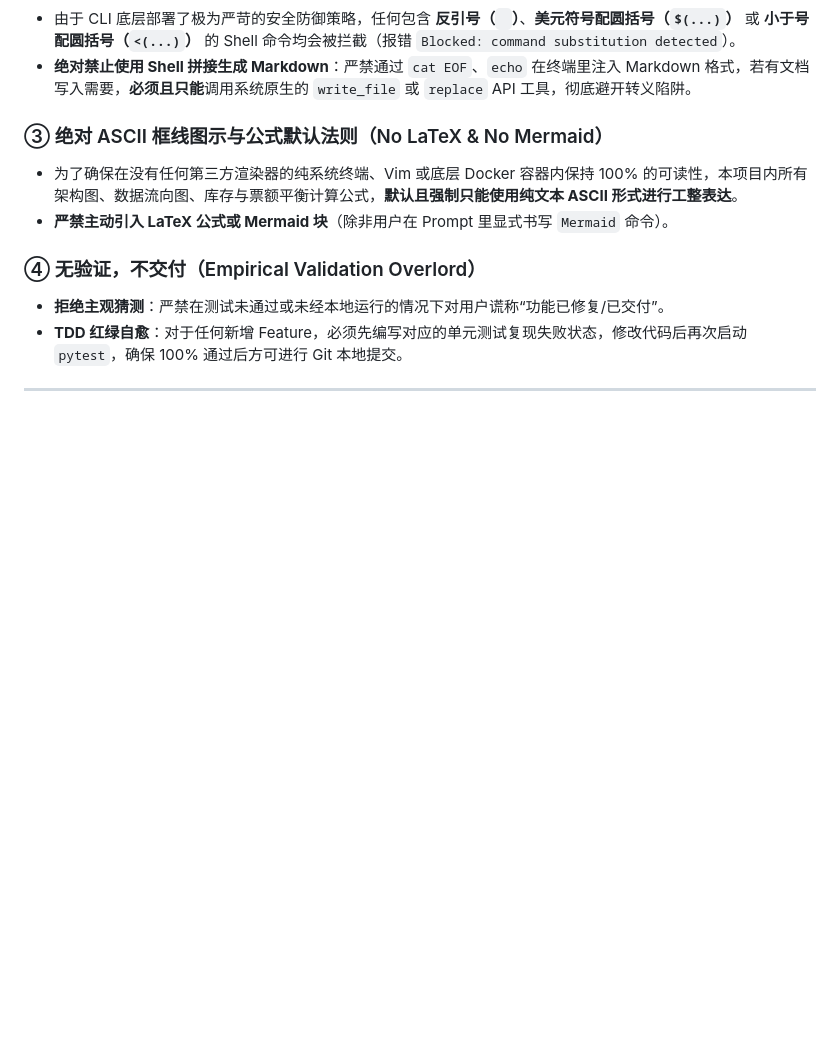
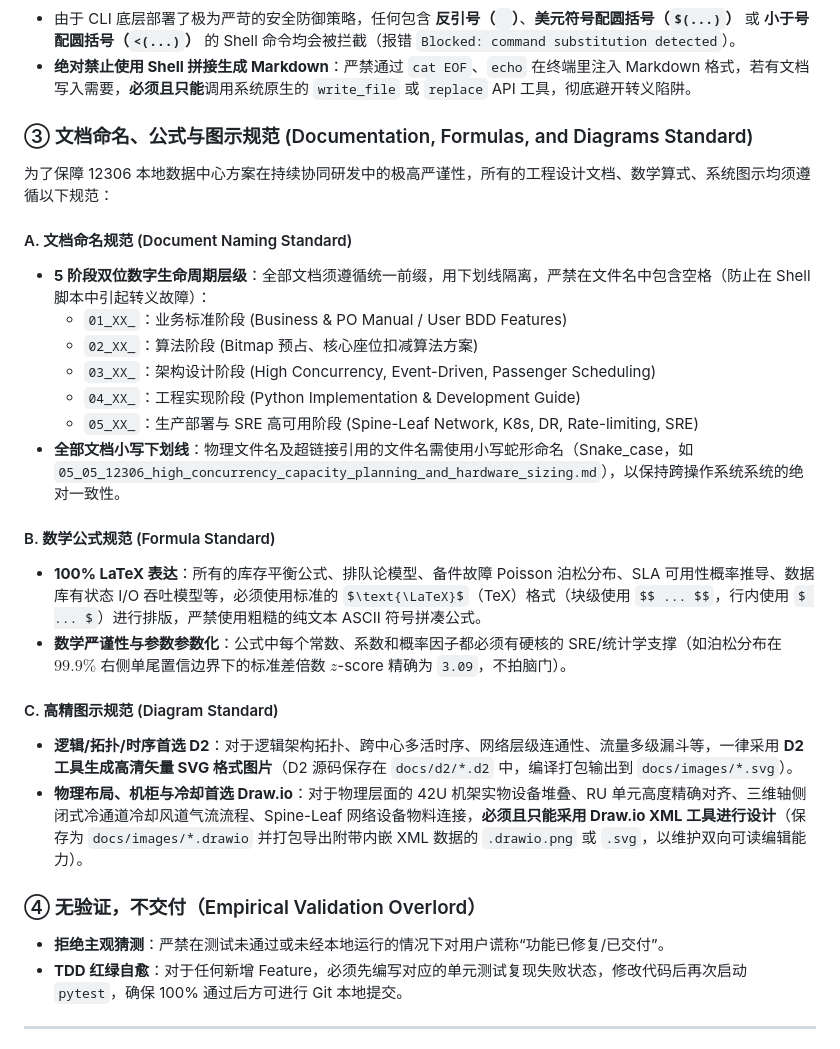
Before and after one commit to jeffery9/12306, a Markdown page: AGENTS.md, the part around the change. Rendered like a GitHub page; some formulas as TeX source; blank space fills up the shorter version.

Commit message:
docs: define standard document naming, LaTeX formulas, and D2/Draw.io diagram protocols in AGENTS.md

```diff
--- a/AGENTS.md
+++ b/AGENTS.md
@@ -54,9 +54,27 @@
 *   由于 CLI 底层部署了极为严苛的安全防御策略，任何包含 **反引号（` `）**、**美元符号配圆括号（`$(...)`）** 或 **小于号配圆括号（`<(...)`）** 的 Shell 命令均会被拦截（报错 `Blocked: command substitution detected`）。
 *   **绝对禁止使用 Shell 拼接生成 Markdown**：严禁通过 `cat EOF`、`echo` 在终端里注入 Markdown 格式，若有文档写入需要，**必须且只能**调用系统原生的 `write_file` 或 `replace` API 工具，彻底避开转义陷阱。
 
-### ③ 绝对 ASCII 框线图示与公式默认法则（No LaTeX & No Mermaid）
-*   为了确保在没有任何第三方渲染器的纯系统终端、Vim 或底层 Docker 容器内保持 100% 的可读性，本项目内所有架构图、数据流向图、库存与票额平衡计算公式，**默认且强制只能使用纯文本 ASCII 形式进行工整表达**。
-*   **严禁主动引入 LaTeX 公式或 Mermaid 块**（除非用户在 Prompt 里显式书写 `Mermaid` 命令）。
+### ③ 文档命名、公式与图示规范 (Documentation, Formulas, and Diagrams Standard)
+
+为了保障 12306 本地数据中心方案在持续协同研发中的极高严谨性，所有的工程设计文档、数学算式、系统图示均须遵循以下规范：
+
+#### A. 文档命名规范 (Document Naming Standard)
+*   **5 阶段双位数字生命周期层级**：全部文档须遵循统一前缀，用下划线隔离，严禁在文件名中包含空格（防止在 Shell 脚本中引起转义故障）：
+    *   `01_XX_`：业务标准阶段 (Business & PO Manual / User BDD Features)
+    *   `02_XX_`：算法阶段 (Bitmap 预占、核心座位扣减算法方案)
+    *   `03_XX_`：架构设计阶段 (High Concurrency, Event-Driven, Passenger Scheduling)
+    *   `04_XX_`：工程实现阶段 (Python Implementation & Development Guide)
+    *   `05_XX_`：生产部署与 SRE 高可用阶段 (Spine-Leaf Network, K8s, DR, Rate-limiting, SRE)
+*   **全部文档小写下划线**：物理文件名及超链接引用的文件名需使用小写蛇形命名（Snake_case，如 `05_05_12306_high_concurrency_capacity_planning_and_hardware_sizing.md`），以保持跨操作系统系统的绝对一致性。
+
+#### B. 数学公式规范 (Formula Standard)
+*   **100% LaTeX 表达**：所有的库存平衡公式、排队论模型、备件故障 Poisson 泊松分布、SLA 可用性概率推导、数据库有状态 I/O 吞吐模型等，必须使用标准的 $\text{\LaTeX}$（TeX）格式（块级使用 `$$ ... $$`，行内使用 `$ ... $`）进行排版，严禁使用粗糙的纯文本 ASCII 符号拼凑公式。
+*   **数学严谨性与参数参数化**：公式中每个常数、系数和概率因子都必须有硬核的 SRE/统计学支撑（如泊松分布在 $99.9\%$ 右侧单尾置信边界下的标准差倍数 $z$-score 精确为 `3.09`，不拍脑门）。
+
+#### C. 高精图示规范 (Diagram Standard)
+*   **逻辑/拓扑/时序首选 D2**：对于逻辑架构拓扑、跨中心多活时序、网络层级连通性、流量多级漏斗等，一律采用 **D2 工具生成高清矢量 SVG 格式图片**（D2 源码保存在 `docs/d2/*.d2` 中，编译打包输出到 `docs/images/*.svg`）。
+*   **物理布局、机柜与冷却首选 Draw.io**：对于物理层面的 42U 机架实物设备堆叠、RU 单元高度精确对齐、三维轴侧闭式冷通道冷却风道气流流程、Spine-Leaf 网络设备物料连接，**必须且只能采用 Draw.io XML 工具进行设计**（保存为 `docs/images/*.drawio` 并打包导出附带内嵌 XML 数据的 `.drawio.png` 或 `.svg`，以维护双向可读编辑能力）。
+
 
 ### ④ 无验证，不交付（Empirical Validation Overlord）
 *   **拒绝主观猜测**：严禁在测试未通过或未经本地运行的情况下对用户谎称“功能已修复/已交付”。
```
